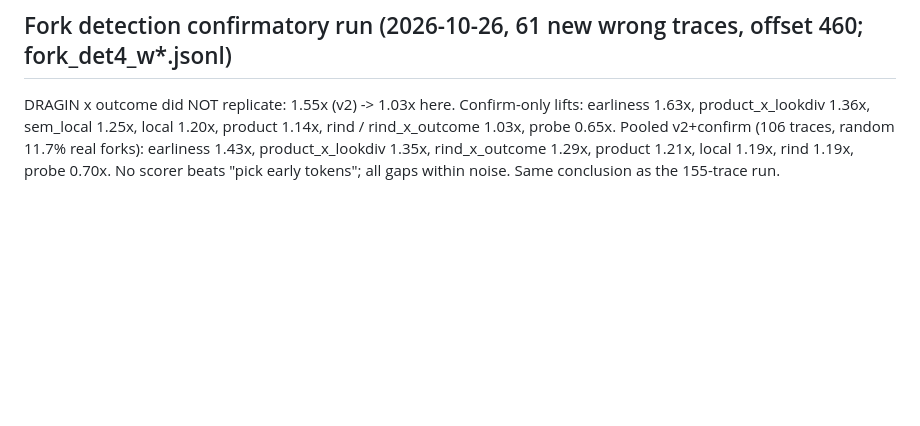
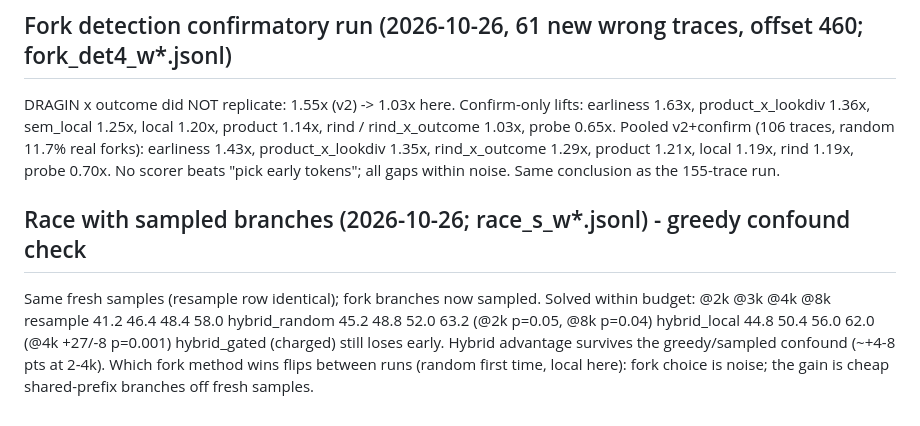
Before and after one commit to matthewbrag/uncertainty-is-not-a-compass, a Markdown page: NOTES.md, the part around the change. Drawn GitHub-style; blank space fills up the shorter version.

Commit message:
Record sampled-branch race: hybrid advantage survives the greedy confound
Co-Authored-By: Claude Opus 5.5 <noreply@anthropic.com>
Claude-Session: https://claude.ai/code/session_01JefwLT9GMf63vL5xCfnqCD

```diff
--- a/NOTES.md
+++ b/NOTES.md
@@ -647,3 +647,14 @@ Pooled v2+confirm (106 traces, random 11.7% real forks): earliness 1.43x,
 product_x_lookdiv 1.35x, rind_x_outcome 1.29x, product 1.21x, local 1.19x,
 rind 1.19x, probe 0.70x. No scorer beats "pick early tokens"; all gaps within
 noise. Same conclusion as the 155-trace run.
+
+## Race with sampled branches (2026-10-26; race_s_w*.jsonl) - greedy confound check
+Same fresh samples (resample row identical); fork branches now sampled.
+Solved within budget:  @2k   @3k   @4k   @8k
+  resample             41.2  46.4  48.4  58.0
+  hybrid_random        45.2  48.8  52.0  63.2  (@2k p=0.05, @8k p=0.04)
+  hybrid_local         44.8  50.4  56.0  62.0  (@4k +27/-8 p=0.001)
+  hybrid_gated (charged) still loses early.
+Hybrid advantage survives the greedy/sampled confound (~+4-8 pts at 2-4k).
+Which fork method wins flips between runs (random first time, local here):
+fork choice is noise; the gain is cheap shared-prefix branches off fresh samples.
```
